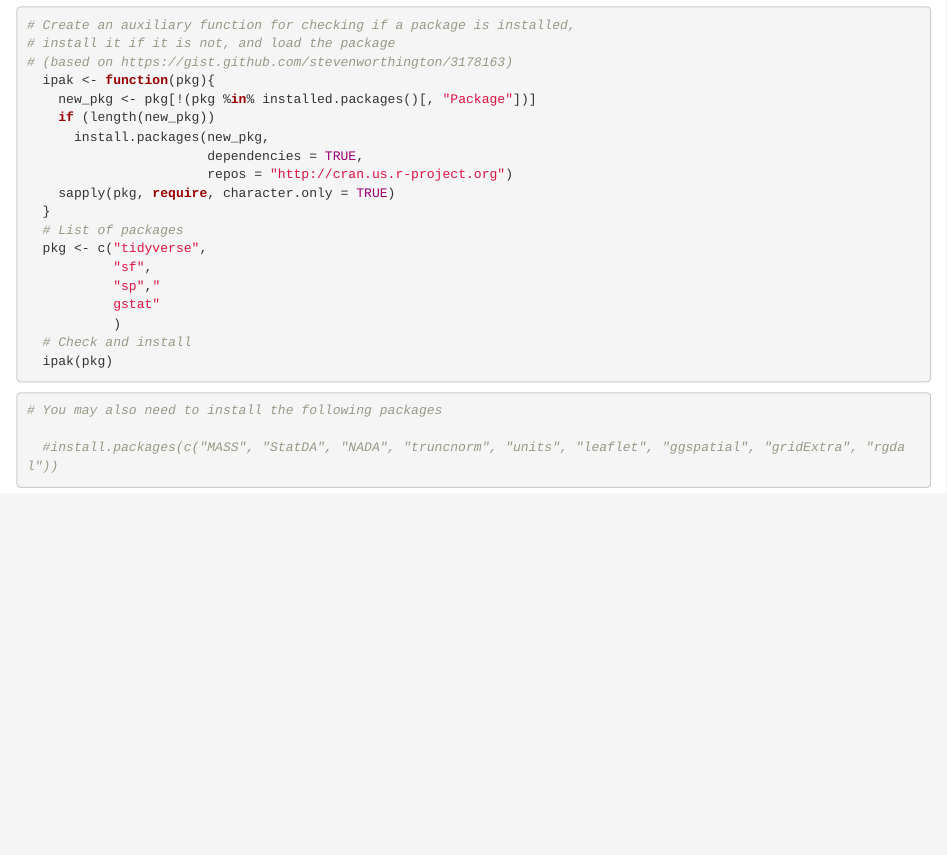
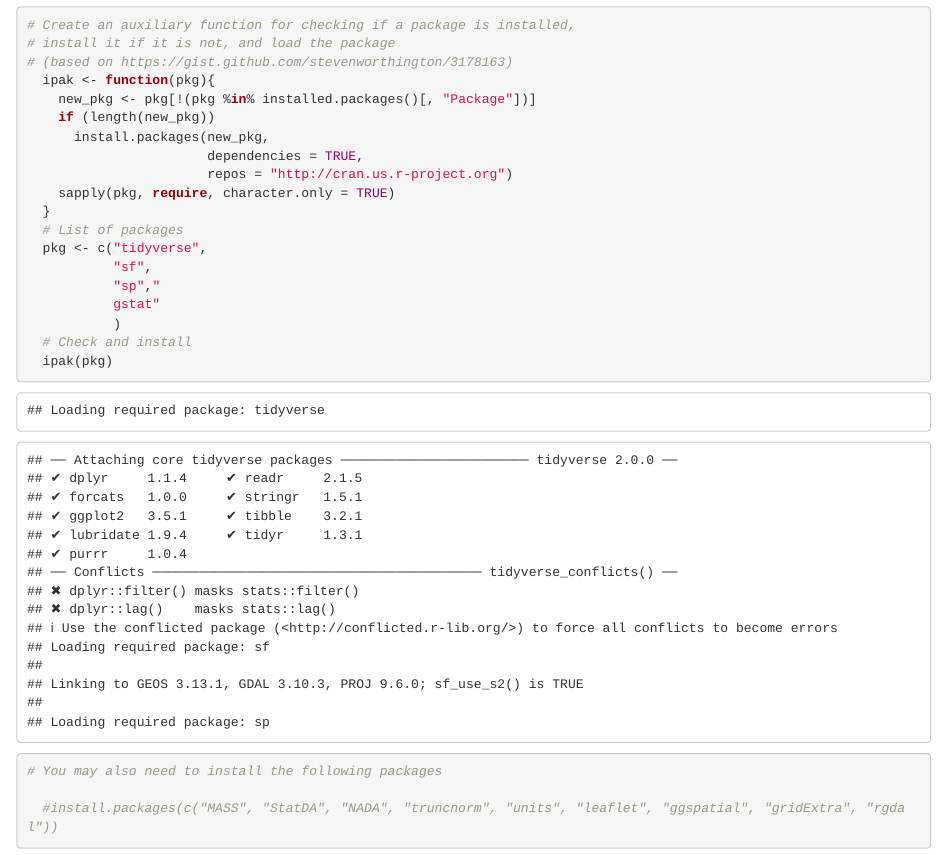
Before and after one commit to javiereliomedina/radon_mapping_book, an R Markdown document (index.Rmd): the page in a window 1100 px wide, from 280 px down. Rendered offline with R 4.5, knitr and Pandoc, with nearby package versions; drawn as R Markdown's standard HTML page in place of the format the file asks for.

Commit message:
Add _common.R

````diff
--- a/_bookdown.yml
+++ b/_bookdown.yml
@@ -3,3 +3,6 @@ delete_merged_file: true
 language:
   ui:
     chapter_name: "Chapter "
+new_session: no
+
+before_chapter_script: "_common.R"
--- a/index.Rmd
+++ b/index.Rmd
@@ -10,19 +10,6 @@ biblio-style: apalike
 link-citations: yes
 description: "Radon mapping concepts with examples"
 ---
-
-```{r setup, include=FALSE}
-# Chunk options
-  knitr::opts_chunk$set(include = TRUE,
-                        echo = TRUE,
-                        fig.pos = "H",
-                        fig.align = "center",
-                        warning = FALSE,
-                        message = FALSE,
-                        comment = "#>")
-  options(knitr.kable.NA = "-")
-
-```
 
 # Prerequisites {-}
 
````
Also changed, not shown: 2 other files.
